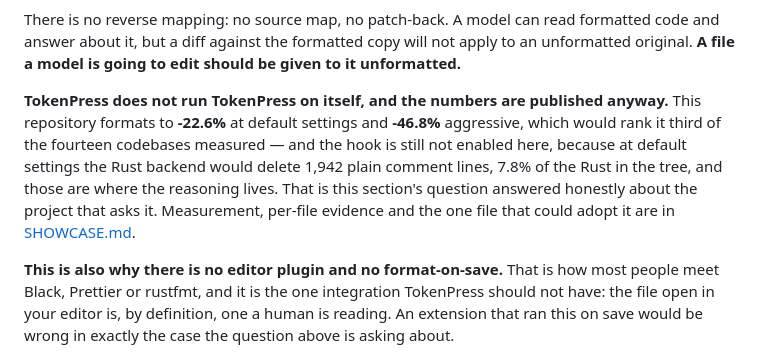
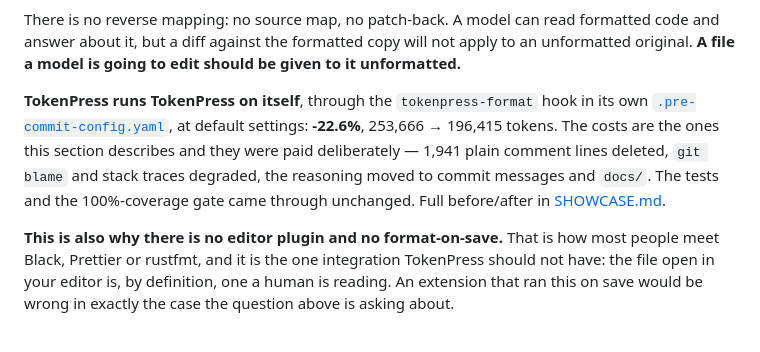
Before and after one commit to starone99/TokenPress, a Markdown page: README.md, the part around the change. GitHub-like rendering.

```diff
--- a/README.md
+++ b/README.md
@@ -141,15 +141,14 @@ formatted code and answer about it, but a diff against the formatted copy will
 not apply to an unformatted original. **A file a model is going to edit should
 be given to it unformatted.**
 
-**TokenPress does not run TokenPress on itself, and the numbers are
-published anyway.** This repository formats to **-22.6%** at default settings
-and **-46.8%** aggressive, which would rank it third of the fourteen codebases
-measured — and the hook is still not enabled here, because at default settings
-the Rust backend would delete 1,942 plain comment lines, 7.8% of the Rust in
-the tree, and those are where the reasoning lives. That is this section's
-question answered honestly about the project that asks it. Measurement,
-per-file evidence and the one file that could adopt it are in
-[SHOWCASE.md](benchmarks/SHOWCASE.md#the-fourteenth-codebase-tokenpress-itself-which-does-not-use-it).
+**TokenPress runs TokenPress on itself**, through the `tokenpress-format` hook
+in its own [`.pre-commit-config.yaml`](.pre-commit-config.yaml), at default
+settings: **-22.6%**, 253,666 → 196,415 tokens. The costs are the ones this
+section describes and they were paid deliberately — 1,941 plain comment lines
+deleted, `git blame` and stack traces degraded, the reasoning moved to commit
+messages and `docs/`. The tests and the 100%-coverage gate came through
+unchanged. Full before/after in
+[SHOWCASE.md](benchmarks/SHOWCASE.md#the-fourteenth-codebase-tokenpress-itself-which-does-use-it).
 
 **This is also why there is no editor plugin and no format-on-save.** That is
 how most people meet Black, Prettier or rustfmt, and it is the one integration
```
Also changed, not shown: benchmarks/SHOWCASE.md (+40 -29 lines).
